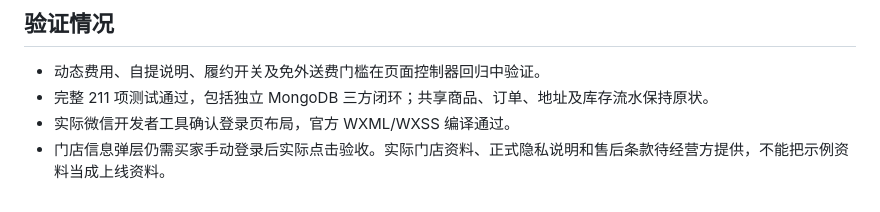
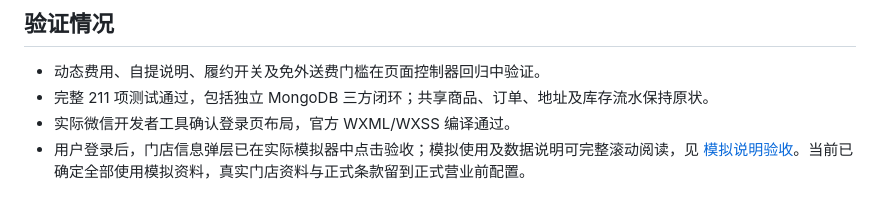
Before and after one commit to MuGuang-L/pet-shop, a Markdown page: docs/STORE-INFORMATION.md, the part around the change. GitHub-like rendering.

```diff
--- a/docs/STORE-INFORMATION.md
+++ b/docs/STORE-INFORMATION.md
@@ -15,4 +15,4 @@
 - 动态费用、自提说明、履约开关及免外送费门槛在页面控制器回归中验证。
 - 完整 211 项测试通过，包括独立 MongoDB 三方闭环；共享商品、订单、地址及库存流水保持原状。
 - 实际微信开发者工具确认登录页布局，官方 WXML/WXSS 编译通过。
-- 门店信息弹层仍需买家手动登录后实际点击验收。实际门店资料、正式隐私说明和售后条款待经营方提供，不能把示例资料当成上线资料。
+- 用户登录后，门店信息弹层已在实际模拟器中点击验收；模拟使用及数据说明可完整滚动阅读，见 [模拟说明验收](SIMULATION-NOTICE.md)。当前已确定全部使用模拟资料，真实门店资料与正式条款留到正式营业前配置。
```
Also changed, not shown: docs/PRELAUNCH-ACCEPTANCE.md (+1 -1 lines), docs/SIMULATION-NOTICE.md (added, +17 -0 lines), docs/images/merchant-simulation-notice.png (added), docs/images/mini-simulation-notice.png (added), 8 other files.
